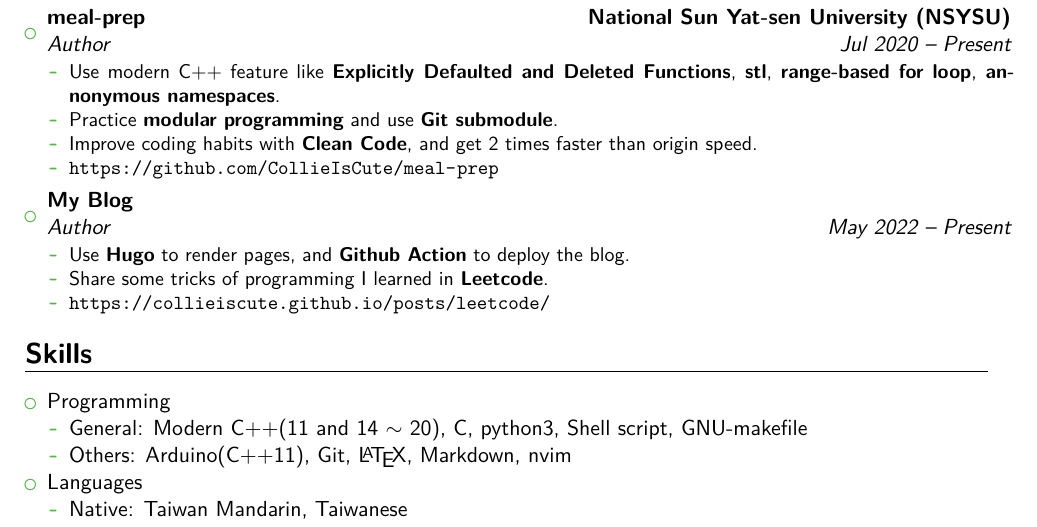
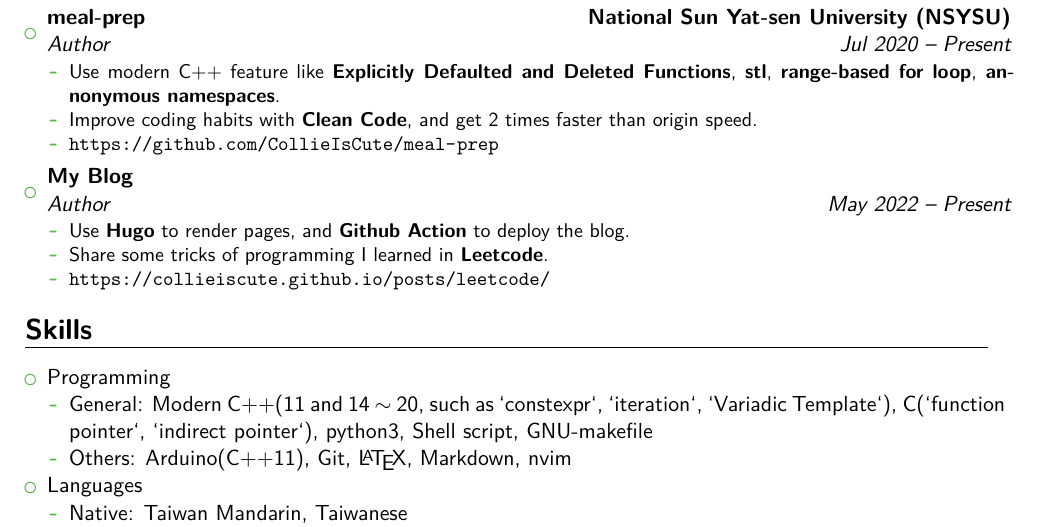
Before and after one commit to CollieIsCute/resume, a LaTeX CV (main.tex, which reads src/projects.tex, src/skills.tex): part of the page, cut so that both start at the same text. Compiled offline with XeLaTeX.

Commit message:
update skill and project description

```diff
--- a/src/projects.tex
+++ b/src/projects.tex
@@ -28,7 +28,6 @@
 	\item{\cventry{Jul 2020 -- Present}{Author}{meal-prep}{National Sun Yat-sen University (NSYSU)}{}{
 	\begin{itemize}
 		\item Use modern C++ feature like \textbf{Explicitly Defaulted and Deleted Functions}, \textbf{stl}, \textbf{range-based for loop}, \textbf{annonymous namespaces}.
-		\item Practice \textbf{modular programming} and use \textbf{Git submodule}.
 		\item Improve coding habits with \textbf{Clean Code}, and get 2 times faster than origin speed.
 		\item {\url{https://github.com/CollieIsCute/meal-prep}}
 	\end{itemize}
--- a/src/skills.tex
+++ b/src/skills.tex
@@ -2,7 +2,7 @@
 \begin{itemize}
 	\item Programming
 	\begin{itemize}
-		\item General: Modern C++(11 and 14 $\sim$ 20), C, python3, Shell script, GNU-makefile
+        \item General: Modern C++(11 and 14 $\sim$ 20, such as `constexpr`, `iteration`, `Variadic Template`), C(`function pointer`, `indirect pointer`), python3, Shell script, GNU-makefile
 		\item Others: Arduino(C++11), Git, \LaTeX , Markdown, nvim
 	\end{itemize}
 	\item Languages
```
Also changed, not shown: main.pdf.
